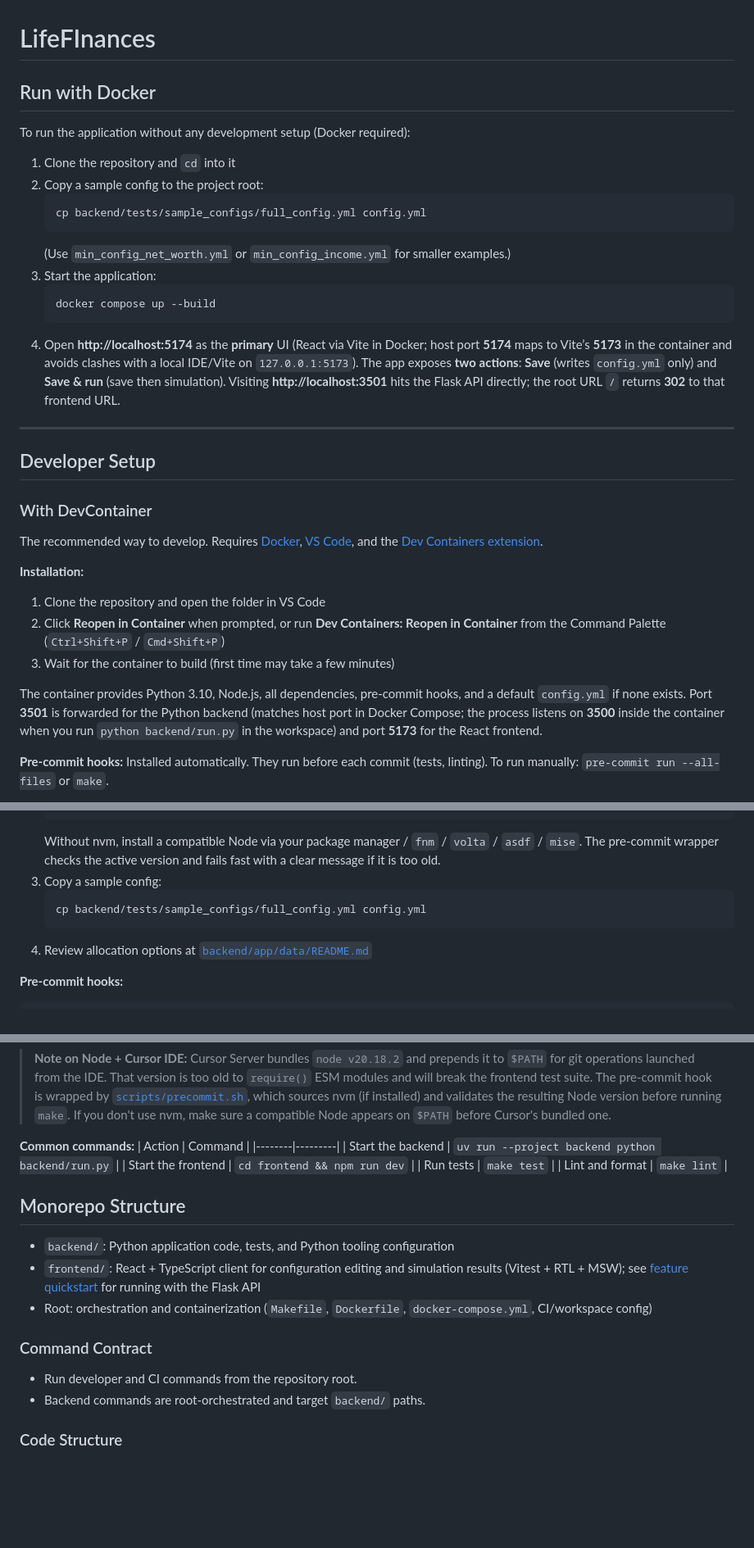
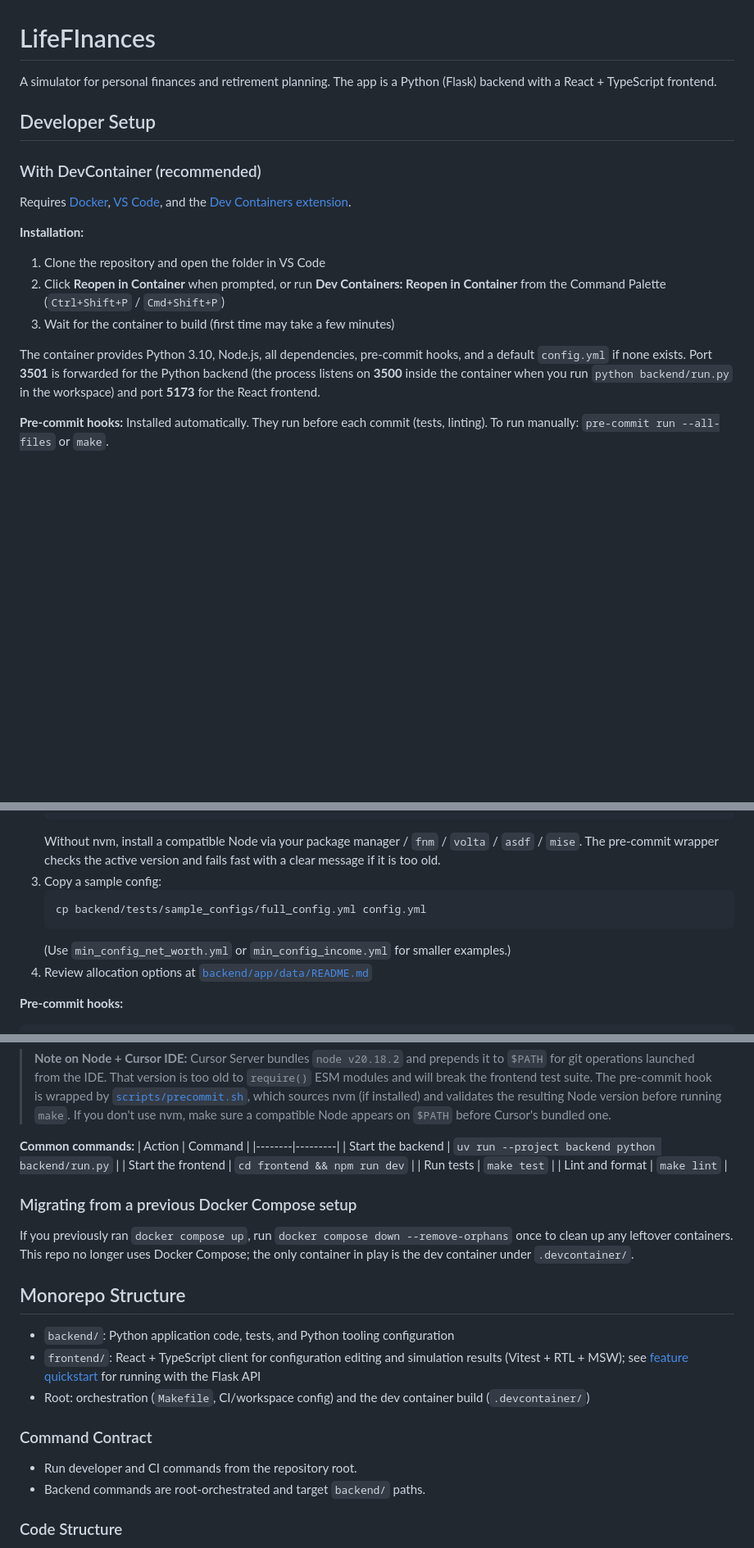
Before and after one commit to chriskelly/LifeFinances, a Markdown page: README.md, 3 parts joined by grey strips. Shown at 82% size. Drawn GitHub-style; blank space fills up the shorter version.

Commit message:
docs: rewrite README for devcontainer-first onboarding
Drops the 'Run with Docker' section that advertised docker compose up
--build (no longer functional). Promotes the DevContainer path to the
primary developer setup. Updates the Monorepo Structure line that
listed Dockerfile/docker-compose.yml in root. Drops the host-port
collision aside about 5174<->5173 and the Compose-specific
FRONTEND_REDIRECT_URL note (the env var still exists in code; only
the Compose-set value goes away).

Adds a short 'Migrating from a previous Docker Compose setup'
subsection with the docker compose down --remove-orphans cleanup
hint.

Co-authored-by: Cursor <cursoragent@cursor.com>

````diff
--- a/README.md
+++ b/README.md
@@ -1,35 +1,19 @@
 # LifeFInances
 
-## Run with Docker
-
-To run the application without any development setup (Docker required):
-
-1. Clone the repository and `cd` into it
-2. Copy a sample config to the project root:
-   ```bash
-   cp backend/tests/sample_configs/full_config.yml config.yml
-   ```
-   (Use `min_config_net_worth.yml` or `min_config_income.yml` for smaller examples.)
-3. Start the application:
-   ```bash
-   docker compose up --build
-   ```
-4. Open **http://localhost:5174** as the **primary** UI (React via Vite in Docker; host port **5174** maps to Vite’s **5173** in the container and avoids clashes with a local IDE/Vite on `127.0.0.1:5173`). The app exposes **two actions**: **Save** (writes `config.yml` only) and **Save & run** (save then simulation). Visiting **http://localhost:3501** hits the Flask API directly; the root URL `/` returns **302** to that frontend URL.
-
----
+A simulator for personal finances and retirement planning. The app is a Python (Flask) backend with a React + TypeScript frontend.
 
 ## Developer Setup
 
-### With DevContainer
+### With DevContainer (recommended)
 
-The recommended way to develop. Requires [Docker](https://docs.docker.com/get-docker/), [VS Code](https://code.visualstudio.com/), and the [Dev Containers extension](https://marketplace.visualstudio.com/items?itemName=ms-vscode-remote.remote-containers).
+Requires [Docker](https://docs.docker.com/get-docker/), [VS Code](https://code.visualstudio.com/), and the [Dev Containers extension](https://marketplace.visualstudio.com/items?itemName=ms-vscode-remote.remote-containers).
 
 **Installation:**
 1. Clone the repository and open the folder in VS Code
 2. Click **Reopen in Container** when prompted, or run **Dev Containers: Reopen in Container** from the Command Palette (`Ctrl+Shift+P` / `Cmd+Shift+P`)
 3. Wait for the container to build (first time may take a few minutes)
 
-The container provides Python 3.10, Node.js, all dependencies, pre-commit hooks, and a default `config.yml` if none exists. Port **3501** is forwarded for the Python backend (matches host port in Docker Compose; the process listens on **3500** inside the container when you run `python backend/run.py` in the workspace) and port **5173** for the React frontend.
+The container provides Python 3.10, Node.js, all dependencies, pre-commit hooks, and a default `config.yml` if none exists. Port **3501** is forwarded for the Python backend (the process listens on **3500** inside the container when you run `python backend/run.py` in the workspace) and port **5173** for the React frontend.
 
 **Pre-commit hooks:** Installed automatically. They run before each commit (tests, linting). To run manually: `pre-commit run --all-files` or `make`.
 
@@ -59,6 +43,7 @@ The container provides Python 3.10, Node.js, all dependencies, pre-commit hooks,
    ```bash
    cp backend/tests/sample_configs/full_config.yml config.yml
    ```
+   (Use `min_config_net_worth.yml` or `min_config_income.yml` for smaller examples.)
 4. Review allocation options at [`backend/app/data/README.md`](https://github.com/chriskelly/LifeFinances/blob/main/backend/app/data/README.md)
 
 **Pre-commit hooks:**
@@ -77,17 +62,20 @@ Hooks run before each commit (tests, linting). To run manually: `pre-commit run
 | Run tests | `make test` |
 | Lint and format | `make lint` |
 
+### Migrating from a previous Docker Compose setup
+
+If you previously ran `docker compose up`, run `docker compose down --remove-orphans` once to clean up any leftover containers. This repo no longer uses Docker Compose; the only container in play is the dev container under `.devcontainer/`.
+
 ## Monorepo Structure
 
 - `backend/`: Python application code, tests, and Python tooling configuration
 - `frontend/`: React + TypeScript client for configuration editing and simulation results (Vitest + RTL + MSW); see [feature quickstart](specs/001-react-flask-migration/quickstart.md) for running with the Flask API
-- Root: orchestration and containerization (`Makefile`, `Dockerfile`, `docker-compose.yml`, CI/workspace config)
+- Root: orchestration (`Makefile`, CI/workspace config) and the dev container build (`.devcontainer/`)
 
 ### Command Contract
 
 - Run developer and CI commands from the repository root.
 - Backend commands are root-orchestrated and target `backend/` paths.
-
 
 ### Code Structure
 
````
Also changed, not shown: other parts of README.md (+2 -2 lines).
